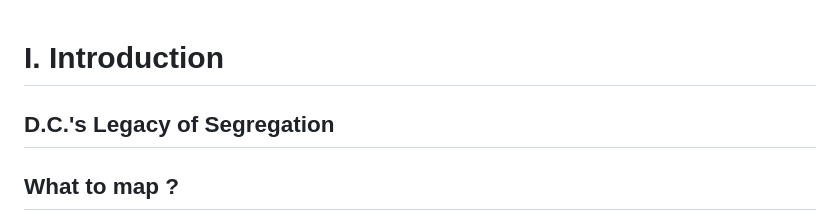
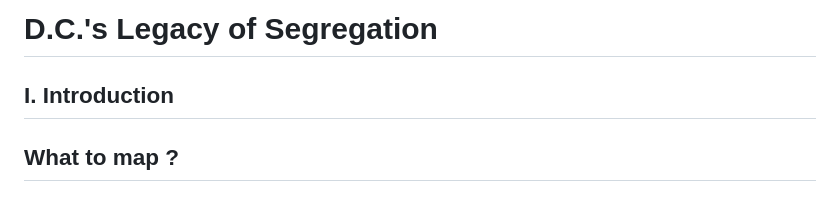
Before and after one commit to Nardics/dc-segregation-legacy, a Markdown page: README.md, the part around the change. GitHub-like rendering.

```diff
--- a/README.md
+++ b/README.md
@@ -1,7 +1,6 @@
+# D.C.'s Legacy of Segregation
 
-# I. Introduction
-
-## D.C.'s Legacy of Segregation
+## I. Introduction
 
 ## What to map ?
 Redlining was a system of unofficially grading portions cities according to several factors, including human and economic.
```
